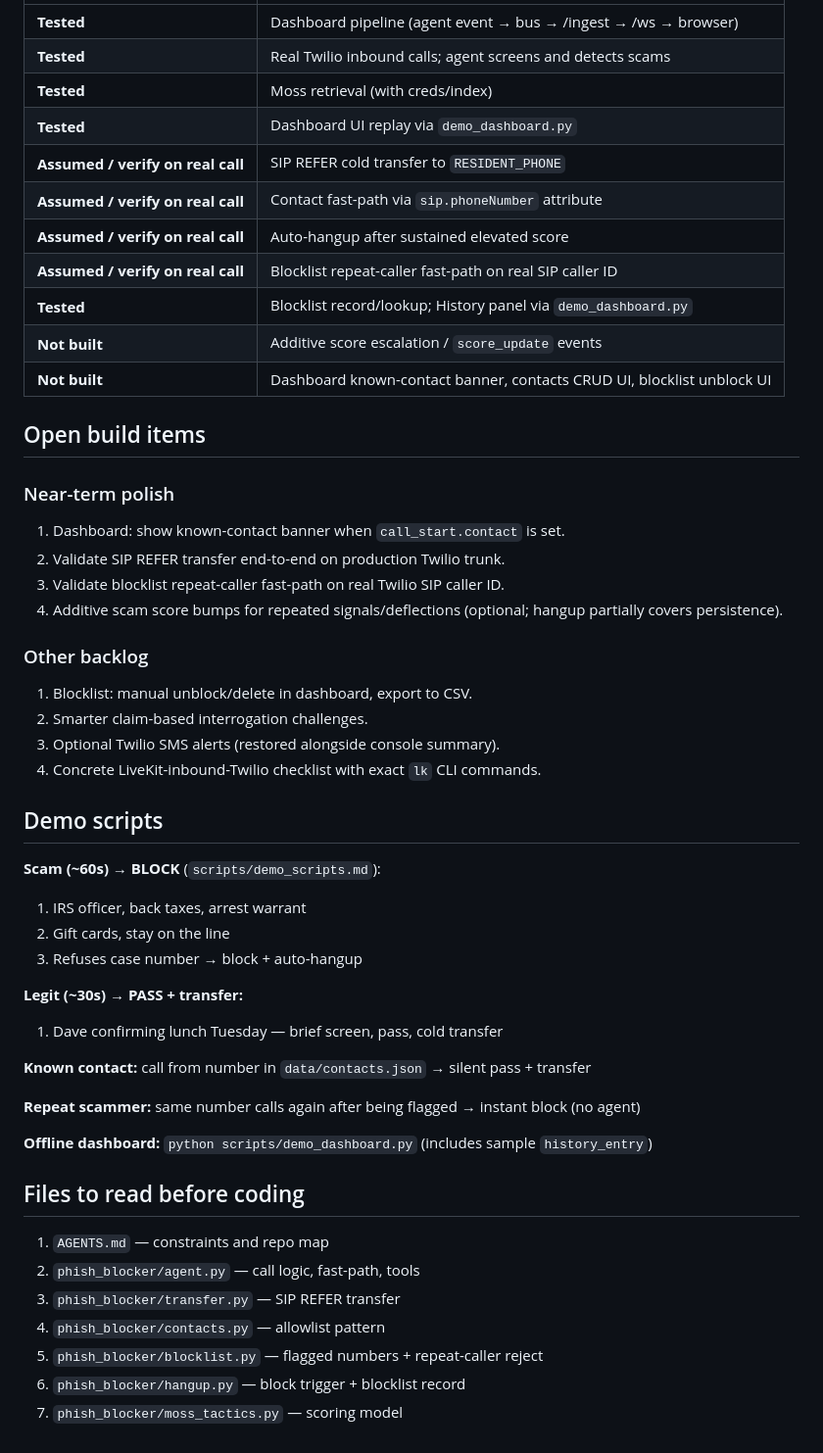
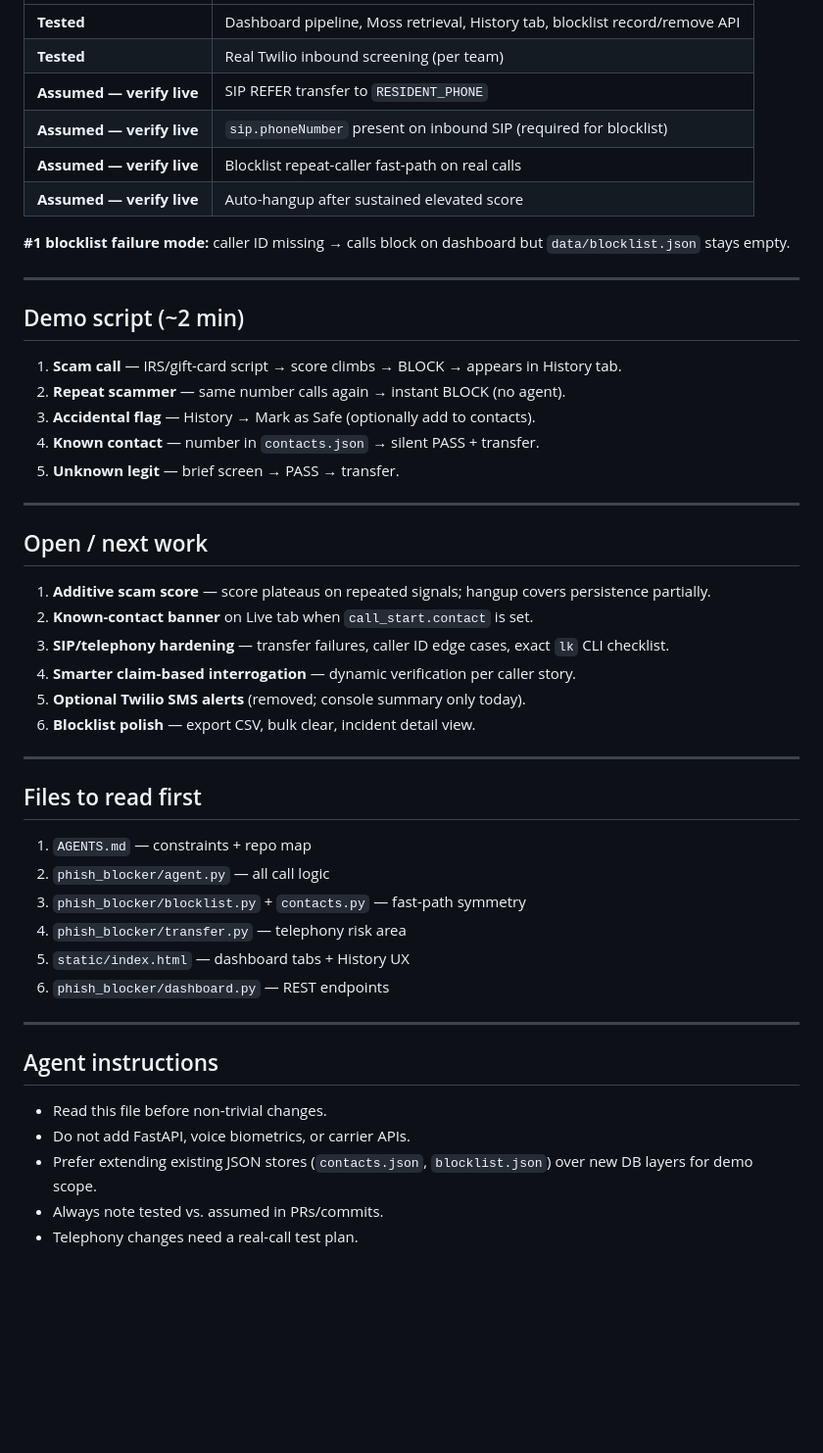
Before and after one commit to adriannliu/ccns, a Markdown page: docs/handoff.md, the part around one of its changes. Shown at 98% size. GitHub-like rendering; blank space fills up the shorter version.

```diff
--- a/docs/handoff.md
+++ b/docs/handoff.md
@@ -230,56 +201,51 @@ Follow LiveKit's "Inbound calls via Twilio" guide:
 |---|---|
-| **Tested** | Dashboard pipeline (agent event → bus → /ingest → /ws → browser) |
-| **Tested** | Real Twilio inbound calls; agent screens and detects scams |
-| **Tested** | Moss retrieval (with creds/index) |
-| **Tested** | Dashboard UI replay via `demo_dashboard.py` |
-| **Assumed / verify on real call** | SIP REFER cold transfer to `RESIDENT_PHONE` |
-| **Assumed / verify on real call** | Contact fast-path via `sip.phoneNumber` attribute |
-| **Assumed / verify on real call** | Auto-hangup after sustained elevated score |
-| **Assumed / verify on real call** | Blocklist repeat-caller fast-path on real SIP caller ID |
-| **Tested** | Blocklist record/lookup; History panel via `demo_dashboard.py` |
-| **Not built** | Additive score escalation / `score_update` events |
-| **Not built** | Dashboard known-contact banner, contacts CRUD UI, blocklist unblock UI |
+| **Tested** | Dashboard pipeline, Moss retrieval, History tab, blocklist record/remove API |
+| **Tested** | Real Twilio inbound screening (per team) |
+| **Assumed — verify live** | SIP REFER transfer to `RESIDENT_PHONE` |
+| **Assumed — verify live** | `sip.phoneNumber` present on inbound SIP (required for blocklist) |
+| **Assumed — verify live** | Blocklist repeat-caller fast-path on real calls |
+| **Assumed — verify live** | Auto-hangup after sustained elevated score |
 
-## Open build items
+**#1 blocklist failure mode:** caller ID missing → calls block on dashboard but `data/blocklist.json` stays empty.
 
-### Near-term polish
+---
 
-1. Dashboard: show known-contact banner when `call_start.contact` is set.
-2. Validate SIP REFER transfer end-to-end on production Twilio trunk.
-3. Validate blocklist repeat-caller fast-path on real Twilio SIP caller ID.
-4. Additive scam score bumps for repeated signals/deflections (optional; hangup partially covers persistence).
+## Demo script (~2 min)
 
-### Other backlog
+1. **Scam call** — IRS/gift-card script → score climbs → BLOCK → appears in History tab.
+2. **Repeat scammer** — same number calls again → instant BLOCK (no agent).
+3. **Accidental flag** — History → Mark as Safe (optionally add to contacts).
+4. **Known contact** — number in `contacts.json` → silent PASS + transfer.
+5. **Unknown legit** — brief screen → PASS → transfer.
 
-1. Blocklist: manual unblock/delete in dashboard, export to CSV.
-2. Smarter claim-based interrogation challenges.
-3. Optional Twilio SMS alerts (restored alongside console summary).
-4. Concrete LiveKit-inbound-Twilio checklist with exact `lk` CLI commands.
+---
 
-## Demo scripts
+## Open / next work
 
-**Scam (~60s) → BLOCK** (`scripts/demo_scripts.md`):
+1. **Additive scam score** — score plateaus on repeated signals; hangup covers persistence partially.
+2. **Known-contact banner** on Live tab when `call_start.contact` is set.
+3. **SIP/telephony hardening** — transfer failures, caller ID edge cases, exact `lk` CLI checklist.
+4. **Smarter claim-based interrogation** — dynamic verification per caller story.
+5. **Optional Twilio SMS alerts** (removed; console summary only today).
+6. **Blocklist polish** — export CSV, bulk clear, incident detail view.
 
-1. IRS officer, back taxes, arrest warrant
-2. Gift cards, stay on the line
-3. Refuses case number → block + auto-hangup
+---
 
-**Legit (~30s) → PASS + transfer:**
+## Files to read first
 
-1. Dave confirming lunch Tuesday — brief screen, pass, cold transfer
+1. `AGENTS.md` — constraints + repo map
+2. `phish_blocker/agent.py` — all call logic
+3. `phish_blocker/blocklist.py` + `contacts.py` — fast-path symmetry
+4. `phish_blocker/transfer.py` — telephony risk area
+5. `static/index.html` — dashboard tabs + History UX
+6. `phish_blocker/dashboard.py` — REST endpoints
 
-**Known contact:** call from number in `data/contacts.json` → silent pass + transfer
+---
 
-**Repeat scammer:** same number calls again after being flagged → instant block (no agent)
+## Agent instructions
 
-**Offline dashboard:** `python scripts/demo_dashboard.py` (includes sample `history_entry`)
-
-## Files to read before coding
-
-1. `AGENTS.md` — constraints and repo map
-2. `phish_blocker/agent.py` — call logic, fast-path, tools
-3. `phish_blocker/transfer.py` — SIP REFER transfer
-4. `phish_blocker/contacts.py` — allowlist pattern
-5. `phish_blocker/blocklist.py` — flagged numbers + repeat-caller reject
-6. `phish_blocker/hangup.py` — block trigger + blocklist record
-7. `phish_blocker/moss_tactics.py` — scoring model
+- Read this file before non-trivial changes.
+- Do not add FastAPI, voice biometrics, or carrier APIs.
+- Prefer extending existing JSON stores (`contacts.json`, `blocklist.json`) over new DB layers for demo scope.
+- Always note tested vs. assumed in PRs/commits.
+- Telephony changes need a real-call test plan.
```
Also changed, not shown: other parts of docs/handoff.md (+136 -165 lines), AGENTS.md (+3 -3 lines).
